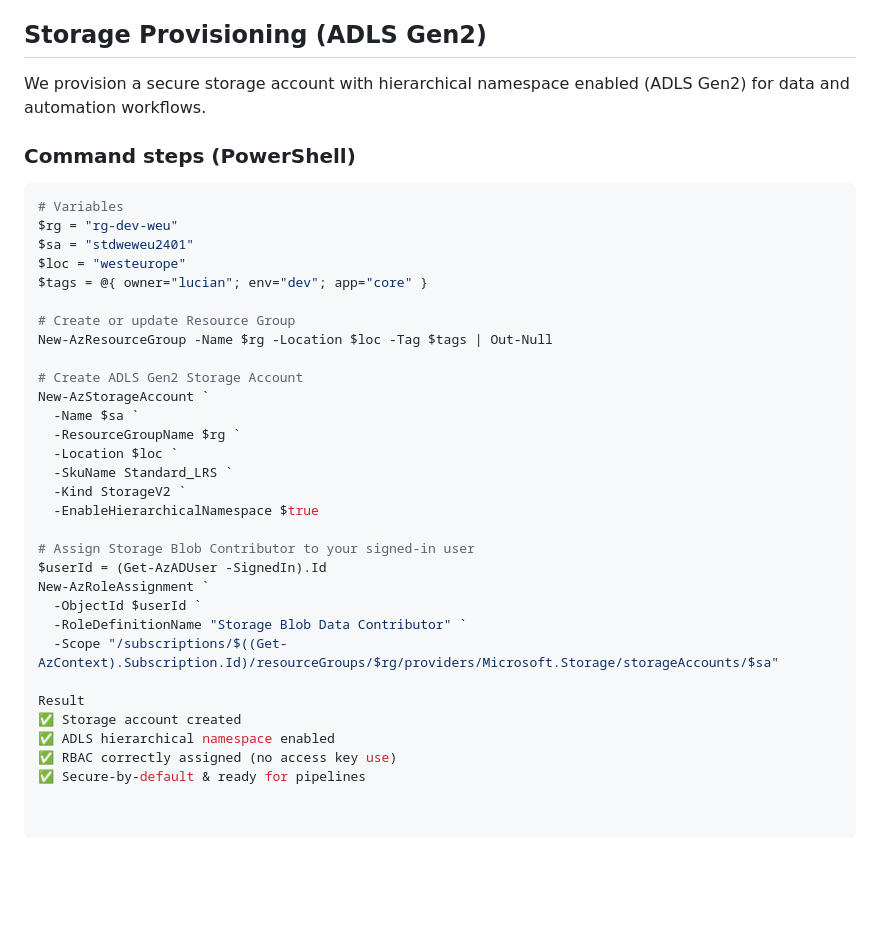
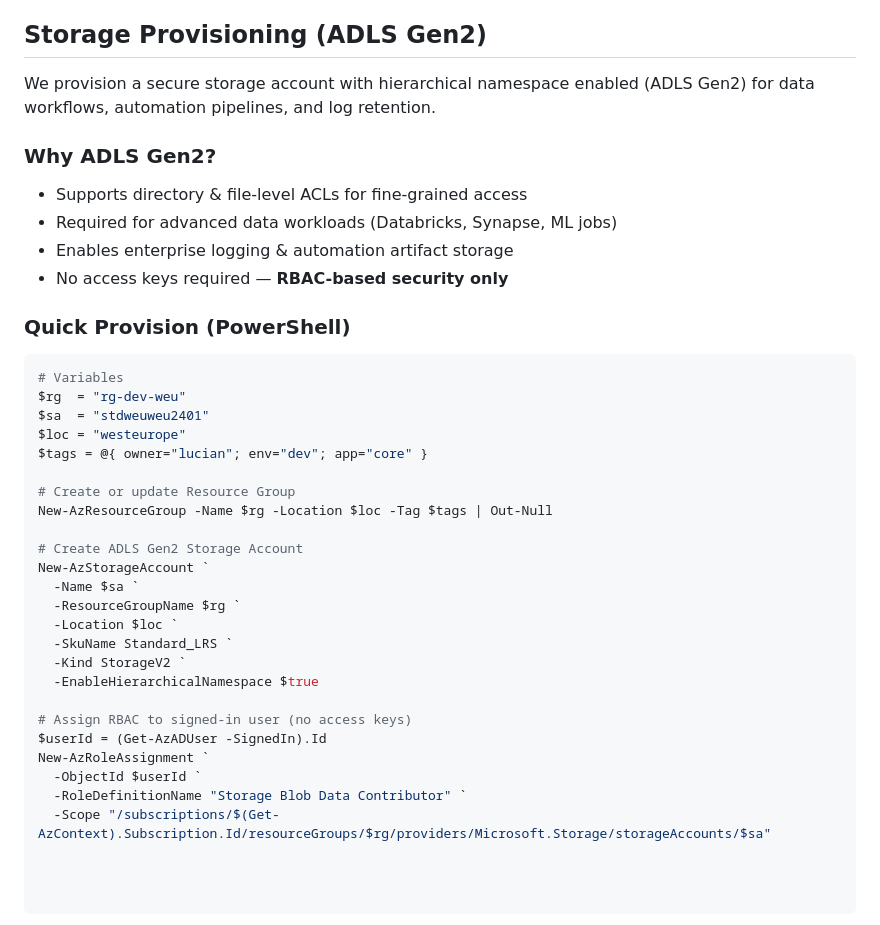
Before and after one commit to unfencedentity/cloud-org-infra, a Markdown page: README.md, the part around the change. Rendered like a GitHub page; blank space fills up the shorter version.

Commit message:
docs(storage): refine ADLS Gen2 README section and link detailed docs
Updated the README to clarify ADLS Gen2 provisioning details and RBAC security.

````diff
--- a/README.md
+++ b/README.md
@@ -114,14 +114,19 @@ Authentication happens via **OIDC Federation**.
 
 ## Storage Provisioning (ADLS Gen2)
 
-We provision a secure storage account with hierarchical namespace enabled (ADLS Gen2) for data and automation workflows.
+We provision a secure storage account with hierarchical namespace enabled (ADLS Gen2) for data workflows, automation pipelines, and log retention.
 
-### Command steps (PowerShell)
+### Why ADLS Gen2?
+- Supports directory & file-level ACLs for fine-grained access
+- Required for advanced data workloads (Databricks, Synapse, ML jobs)
+- Enables enterprise logging & automation artifact storage
+- No access keys required — **RBAC-based security only**
 
+### Quick Provision (PowerShell)
 ```powershell
 # Variables
-$rg = "rg-dev-weu"
-$sa = "stdweweu2401"
+$rg  = "rg-dev-weu"
+$sa  = "stdweuweu2401"
 $loc = "westeurope"
 $tags = @{ owner="lucian"; env="dev"; app="core" }
 
@@ -137,15 +142,9 @@ New-AzStorageAccount `
   -Kind StorageV2 `
   -EnableHierarchicalNamespace $true
 
-# Assign Storage Blob Contributor to your signed-in user
+# Assign RBAC to signed-in user (no access keys)
 $userId = (Get-AzADUser -SignedIn).Id
 New-AzRoleAssignment `
   -ObjectId $userId `
   -RoleDefinitionName "Storage Blob Data Contributor" `
-  -Scope "/subscriptions/$((Get-AzContext).Subscription.Id)/resourceGroups/$rg/providers/Microsoft.Storage/storageAccounts/$sa"
-
-Result
-✅ Storage account created
-✅ ADLS hierarchical namespace enabled
-✅ RBAC correctly assigned (no access key use)
-✅ Secure-by-default & ready for pipelines
+  -Scope "/subscriptions/$(Get-AzContext).Subscription.Id/resourceGroups/$rg/providers/Microsoft.Storage/storageAccounts/$sa"
````
